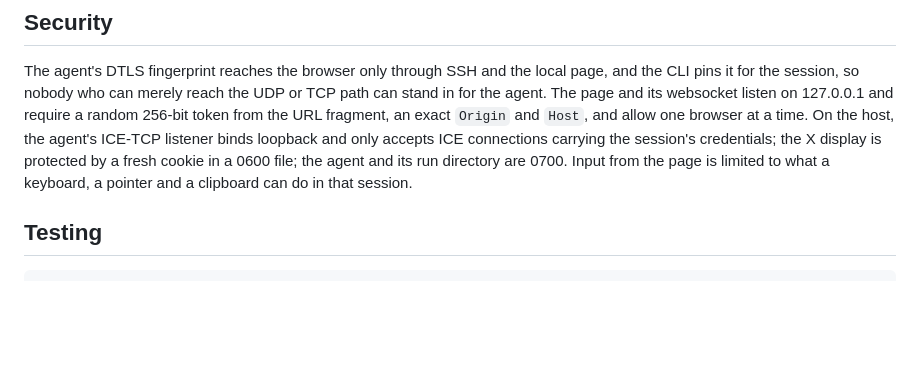
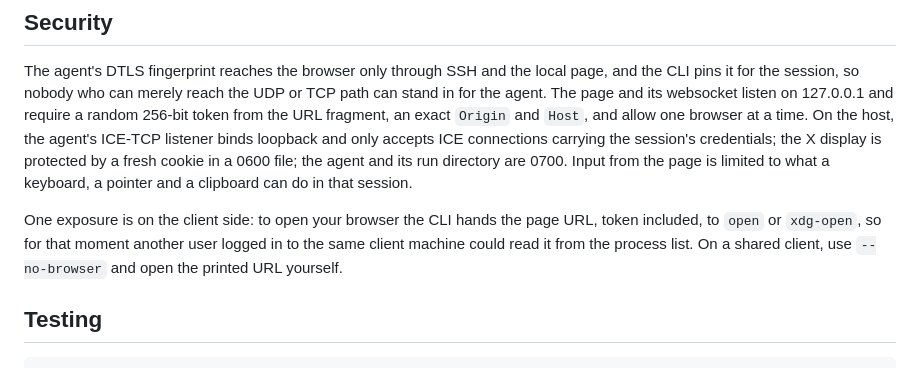
Before and after one commit to yasinmiran/robin, a Markdown page: README.md, the part around the change. GitHub-like rendering; blank space fills up the shorter version.

Commit message:
docs: note the token's moment in the opener's command line

````diff
--- a/README.md
+++ b/README.md
@@ -117,6 +117,11 @@ a fresh cookie in a 0600 file; the agent and its run directory are 0700.
 Input from the page is limited to what a keyboard, a pointer and a clipboard
 can do in that session.
 
+One exposure is on the client side: to open your browser the CLI hands the
+page URL, token included, to `open` or `xdg-open`, so for that moment another
+user logged in to the same client machine could read it from the process
+list. On a shared client, use `--no-browser` and open the printed URL yourself.
+
 ## Testing
 
 ```sh
````
